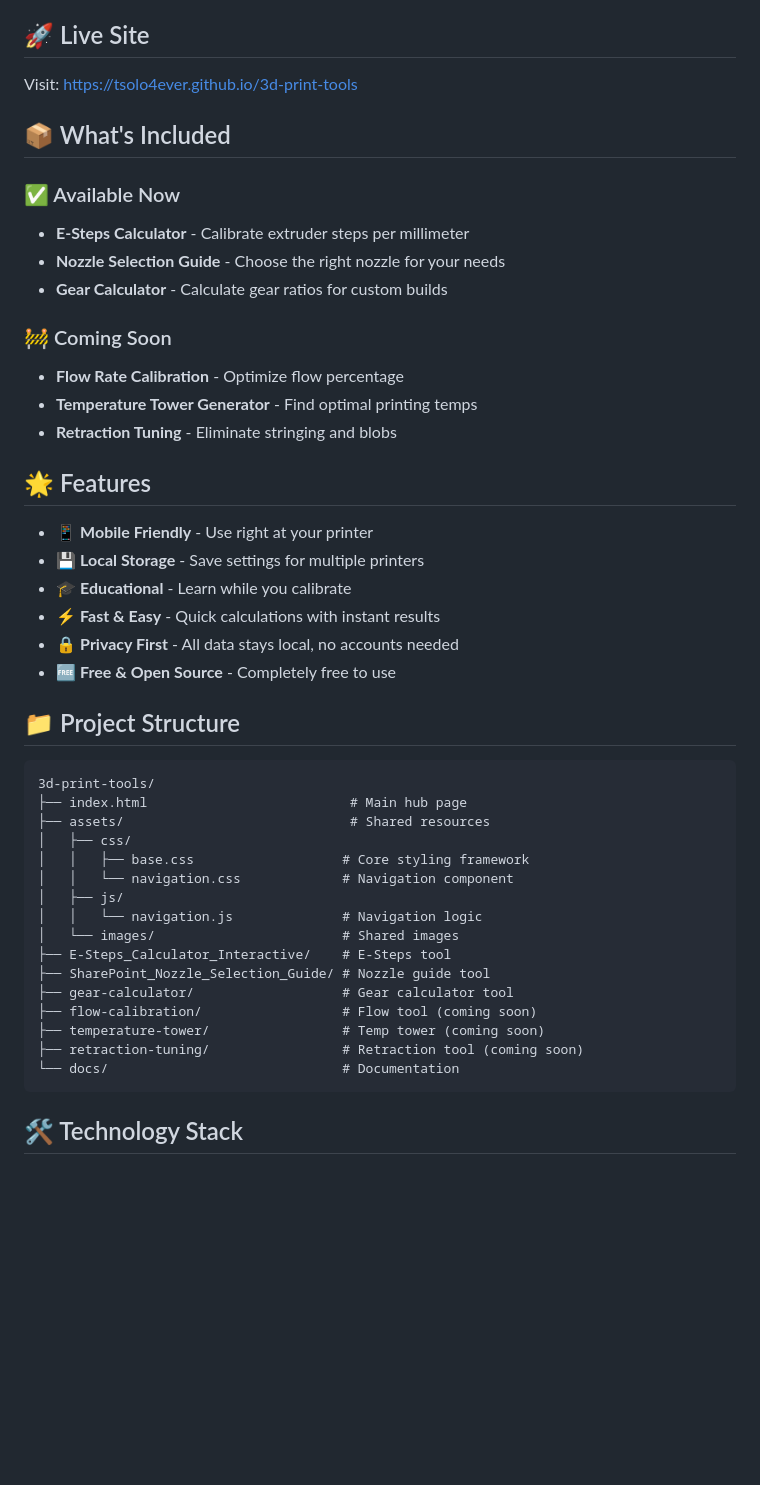
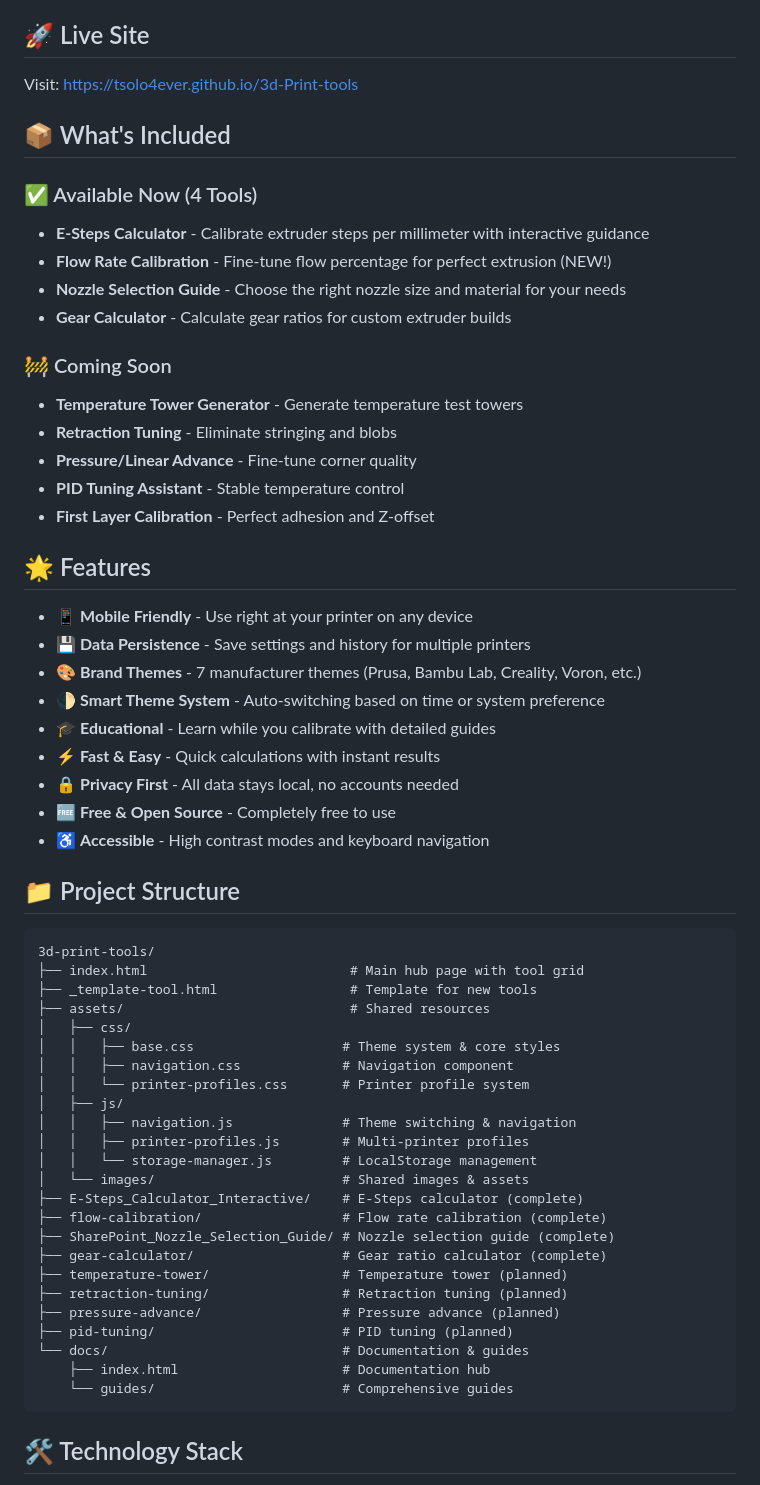
Before and after one commit to tsolo4ever/3d-Print-tools, a Markdown page: README.md, the part around one of its changes. Rendered like a GitHub page; blank space fills up the shorter version.

````diff
--- a/README.md
+++ b/README.md
@@ -4,50 +4,64 @@ A comprehensive collection of web-based tools for calibrating and optimizing you
 
 ## 🚀 Live Site
 
-Visit: https://tsolo4ever.github.io/3d-print-tools
+Visit: https://tsolo4ever.github.io/3d-Print-tools
 
 ## 📦 What's Included
 
-### ✅ Available Now
+### ✅ Available Now (4 Tools)
 
-- **E-Steps Calculator** - Calibrate extruder steps per millimeter
-- **Nozzle Selection Guide** - Choose the right nozzle for your needs
-- **Gear Calculator** - Calculate gear ratios for custom builds
+- **E-Steps Calculator** - Calibrate extruder steps per millimeter with interactive guidance
+- **Flow Rate Calibration** - Fine-tune flow percentage for perfect extrusion (NEW!)
+- **Nozzle Selection Guide** - Choose the right nozzle size and material for your needs
+- **Gear Calculator** - Calculate gear ratios for custom extruder builds
 
 ### 🚧 Coming Soon
 
-- **Flow Rate Calibration** - Optimize flow percentage
-- **Temperature Tower Generator** - Find optimal printing temps
+- **Temperature Tower Generator** - Generate temperature test towers
 - **Retraction Tuning** - Eliminate stringing and blobs
+- **Pressure/Linear Advance** - Fine-tune corner quality
+- **PID Tuning Assistant** - Stable temperature control
+- **First Layer Calibration** - Perfect adhesion and Z-offset
 
 ## 🌟 Features
 
-- 📱 **Mobile Friendly** - Use right at your printer
-- 💾 **Local Storage** - Save settings for multiple printers
-- 🎓 **Educational** - Learn while you calibrate
+- 📱 **Mobile Friendly** - Use right at your printer on any device
+- 💾 **Data Persistence** - Save settings and history for multiple printers
+- 🎨 **Brand Themes** - 7 manufacturer themes (Prusa, Bambu Lab, Creality, Voron, etc.)
+- 🌓 **Smart Theme System** - Auto-switching based on time or system preference
+- 🎓 **Educational** - Learn while you calibrate with detailed guides
 - ⚡ **Fast & Easy** - Quick calculations with instant results
 - 🔒 **Privacy First** - All data stays local, no accounts needed
 - 🆓 **Free & Open Source** - Completely free to use
+- ♿ **Accessible** - High contrast modes and keyboard navigation
 
 ## 📁 Project Structure
 
 ```
 3d-print-tools/
-├── index.html                          # Main hub page
+├── index.html                          # Main hub page with tool grid
+├── _template-tool.html                 # Template for new tools
 ├── assets/                             # Shared resources
 │   ├── css/
-│   │   ├── base.css                   # Core styling framework
-│   │   └── navigation.css             # Navigation component
+│   │   ├── base.css                   # Theme system & core styles
+│   │   ├── navigation.css             # Navigation component
+│   │   └── printer-profiles.css       # Printer profile system
 │   ├── js/
-│   │   └── navigation.js              # Navigation logic
-│   └── images/                        # Shared images
-├── E-Steps_Calculator_Interactive/    # E-Steps tool
-├── SharePoint_Nozzle_Selection_Guide/ # Nozzle guide tool
-├── gear-calculator/                   # Gear calculator tool
-├── flow-calibration/                  # Flow tool (coming soon)
-├── temperature-tower/                 # Temp tower (coming soon)
-├── retraction-tuning/                 # Retraction tool (coming soon)
-└── docs/                              # Documentation
+│   │   ├── navigation.js              # Theme switching & navigation
+│   │   ├── printer-profiles.js        # Multi-printer profiles
+│   │   └── storage-manager.js         # LocalStorage management
+│   └── images/                        # Shared images & assets
+├── E-Steps_Calculator_Interactive/    # E-Steps calculator (complete)
+├── flow-calibration/                  # Flow rate calibration (complete)
+├── SharePoint_Nozzle_Selection_Guide/ # Nozzle selection guide (complete)
+├── gear-calculator/                   # Gear ratio calculator (complete)
+├── temperature-tower/                 # Temperature tower (planned)
+├── retraction-tuning/                 # Retraction tuning (planned)
+├── pressure-advance/                  # Pressure advance (planned)
+├── pid-tuning/                        # PID tuning (planned)
+└── docs/                              # Documentation & guides
+    ├── index.html                     # Documentation hub
+    └── guides/                        # Comprehensive guides
 ```
 
 ## 🛠️ Technology Stack
````
Also changed, not shown: other parts of README.md (+68 -35 lines).
